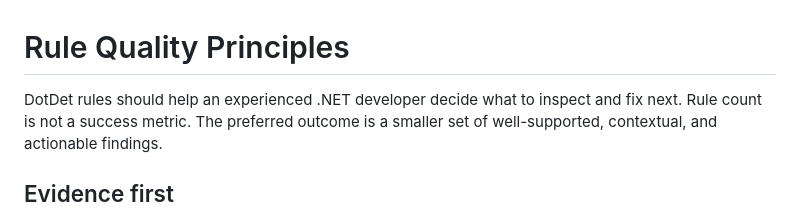
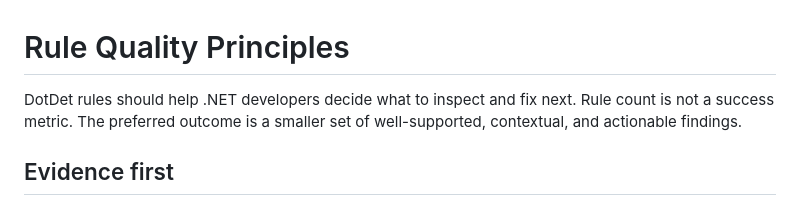
Before and after one commit to cezarpedroso/dotdet, a Markdown page: docs/rule-quality.md, the part around the change. Drawn GitHub-style.

Commit message:
Update wording for DotDet rules description

```diff
--- a/docs/rule-quality.md
+++ b/docs/rule-quality.md
@@ -1,6 +1,6 @@
 # Rule Quality Principles
 
-DotDet rules should help an experienced .NET developer decide what to inspect and
+DotDet rules should help .NET developers decide what to inspect and
 fix next. Rule count is not a success metric. The preferred outcome is a smaller
 set of well-supported, contextual, and actionable findings.
 
```
